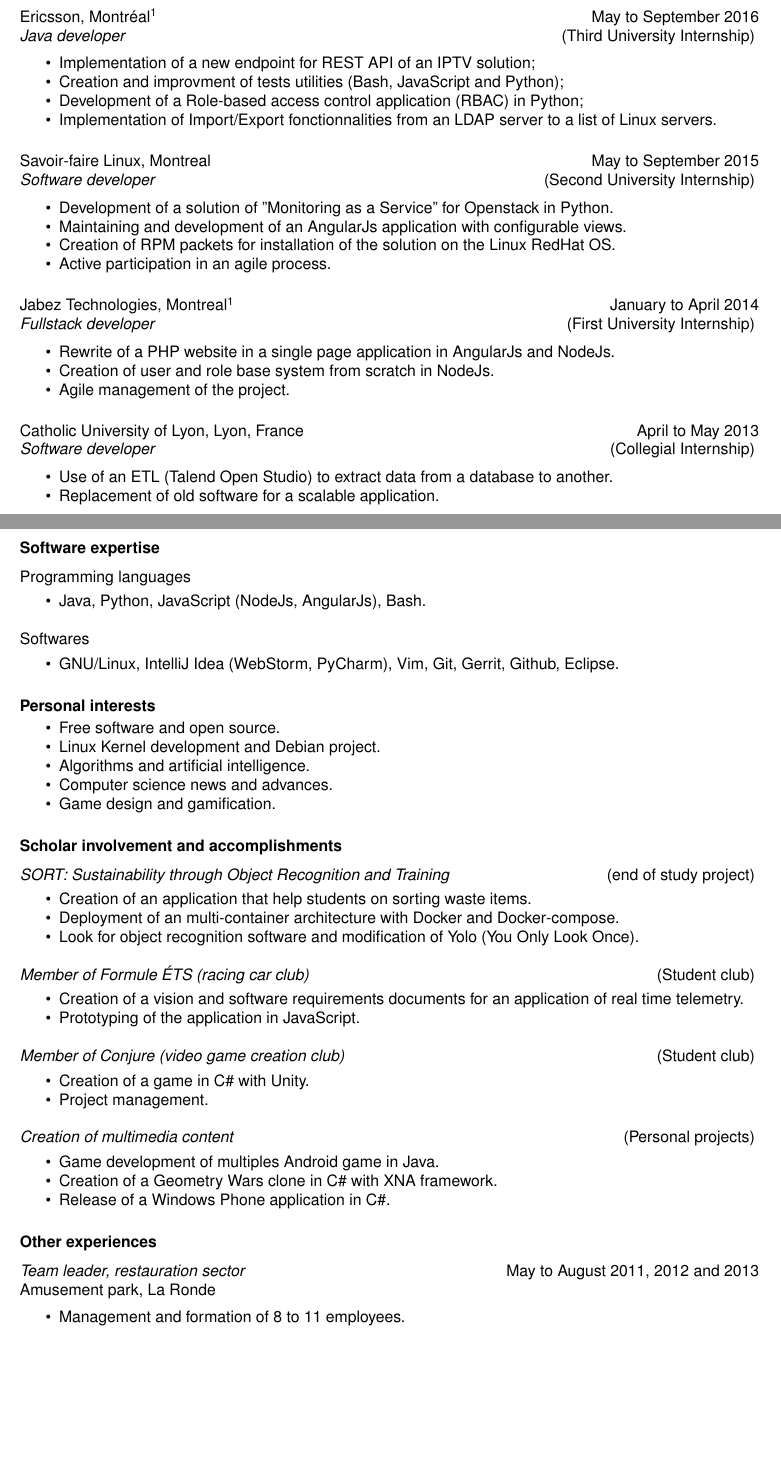
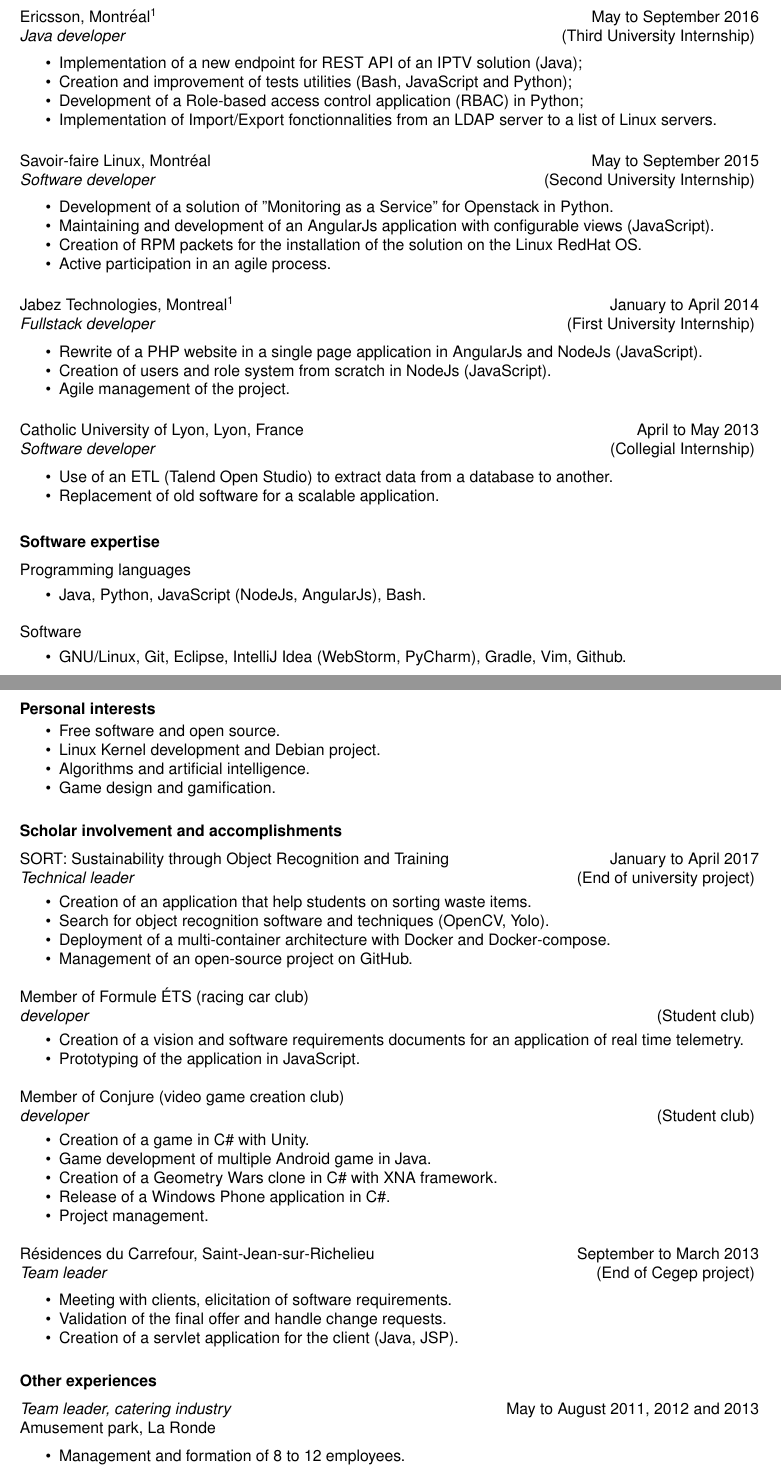
Before and after one commit to ntfournier/cv, a LaTeX CV (cv.tex): two parts of pages 1 and 2 of 2, joined at a grey line, cut so that both start at the same text, the shorter picture padded with empty space. Compiled offline with pdfLaTeX.

Commit message:
Update CV
- Typos
- Add SORT
- Orient experience on development

```diff
--- a/cv.tex
+++ b/cv.tex
@@ -122,18 +122,6 @@
 		\item Analyse et remplacement d’un logiciel désuet dans le but de créer une application plus conforme et extensible.
 	\end{itemize}
 
-	% Carrefour
-	Résidences du Carrefour, Saint-Jean-sur-Richelieu
-	\hfill septembre à mars 2013 \\
-	{\sl Chef d'équipe} \hfill (Projet de fin d'études collégiales)
-	\vspace{0.05in}
-
-	\begin{itemize} \itemsep -2pt
-		\item Création d’une application web avec Java et JSP pour un client;
-		\item Conduire des sessions de travail avec le client pour définir les besoins;
-		\item Présenter l’offre finale au client et traiter les demandes de changements.
-	\end{itemize}
-
 	\footnotetext{Environnement de travail bilingue}
 }
 
@@ -145,22 +133,22 @@
 	\vspace{0.05in}
 
 	\begin{itemize} \itemsep -2pt
-		\item Implementation of a new endpoint for REST API of an IPTV solution;
-		\item Creation and improvment of tests utilities (Bash, JavaScript and Python);
+		\item Implementation of a new endpoint for REST API of an IPTV solution (Java);
+		\item Creation and improvement of tests utilities (Bash, JavaScript and Python);
 		\item Development of a Role-based access control application (RBAC) in Python;
 		\item Implementation of Import/Export fonctionnalities from an LDAP server to a list of Linux servers.
 	\end{itemize}
 
 	% SFL
-	Savoir-faire Linux, Montreal
+	Savoir-faire Linux, Montréal
 	\hfill May to September 2015 \\
 	{\sl Software developer} \hfill (Second University Internship)
 	\vspace{0.05in}
 
 	\begin{itemize} \itemsep -2pt
 		\item Development of a solution of "Monitoring as a Service" for Openstack in Python.
-		\item Maintaining and development of an AngularJs application with configurable views.
-		\item Creation of RPM packets for installation of the solution on the Linux RedHat OS.
+		\item Maintaining and development of an AngularJs application with configurable views (JavaScript).
+		\item Creation of RPM packets for the installation of the solution on the Linux RedHat OS.
 		\item Active participation in an agile process.
 	\end{itemize}
 
@@ -171,8 +159,8 @@
 	\vspace{0.05in}
 
 	\begin{itemize} \itemsep -2pt
-		\item Rewrite of a PHP website in a single page application in AngularJs and NodeJs.
-		\item Creation of user and role base system from scratch in NodeJs.
+		\item Rewrite of a PHP website in a single page application in AngularJs and NodeJs (JavaScript).
+		\item Creation of users and role system from scratch in NodeJs (JavaScript).
 		\item Agile management of the project.
 	\end{itemize}
 
@@ -223,7 +197,7 @@
 	Logiciels maîtrisés
 	\vspace{0.05in}
 	\begin{itemize}
-		\item GNU/Linux, IntelliJ Idea (WebStorm, PyCharm), Vim, Git, Gerrit, Github, Éclipse.
+		\item GNU/Linux, Git, Eclipse, IntelliJ Idea (WebStorm, PyCharm), Gradle, Vim, Github.
 	\end{itemize}
 }
 
@@ -234,10 +208,10 @@
 		\item Java, Python, JavaScript (NodeJs, AngularJs), Bash.
 	\end{itemize}
 
-	Softwares
+	Software
 	\vspace{0.05in}
 	\begin{itemize}
-		\item GNU/Linux, IntelliJ Idea (WebStorm, PyCharm), Vim, Git, Gerrit, Github, Eclipse.
+		\item GNU/Linux, Git, Eclipse, IntelliJ Idea (WebStorm, PyCharm), Gradle, Vim, Github.
 	\end{itemize}
 }
 
@@ -270,7 +246,7 @@
 		\item Free software and open source.
 		\item Linux Kernel development and Debian project.
 		\item Algorithms and artificial intelligence.
-		\item Computer science news and advances.
+		% \item Computer science news and advances.
 		\item Game design and gamification.
 	\end{itemize}
 }
@@ -285,3 +261,5 @@
 \vspace{6pt}
 
 \inFrench{
+	SORT: Sustainability through Object Recognition and Training
+	\hfill January to April 2017 \\
@@ -289,7 +276,7 @@
 	\vspace{0.05in}
 	\begin{itemize} \itemsep -2pt
 		\item Création d’un document de vision ainsi qu’un document de spécification des requis pour une application de télémétrie en temps réel;
-		\item Prototypage d'une application de télémétrie en temps-réel en JavaScript.
+		\item Prototypage d'une application de télémétrie en temps réel en JavaScript.
 	\end{itemize}
 
 	{\sl Membre du club Conjure} \hfill (Club étudiant)
@@ -299,42 +286,63 @@
 		\item Gestion du projet.
 	\end{itemize}
 
-	{\sl Promotion du programme collégial} \hfill (Cégep)
-	\vspace{0.05in}
-	\begin{itemize} \itemsep -2pt
-		\item Entrevue avec le journal régional pour la promotion du programme collégial;
-		\item Participation aux portes ouvertes pour la présentation des projets accomplis durant mon parcours.
-	\end{itemize}
+	% {\sl Promotion du programme collégial} \hfill (Cégep)
+	% \vspace{0.05in}
+	% \begin{itemize} \itemsep -2pt
+	% 	\item Entrevue avec le journal régional pour la promotion du programme collégial;
+	% 	\item Participation aux portes ouvertes pour la présentation des projets accomplis durant mon parcours.
+	% \end{itemize}
 
 	{\sl Création de contenu multimédia} \hfill (Projets personnels)
 	\vspace{0.05in}
 	\begin{itemize} \itemsep -2pt
-		\item Développement d’un jeu Android en Java avec la librairie LibGDX;
+		\item Développement de multiples jeux Android en Java avec la librairie LibGDX;
 		\item Création d’un clone de Geometry Wars en C\# avec le cadriciel XNA;
 		\item Publication d’une application Windows Phone en C\#.
 	\end{itemize}
+
+	% Carrefour
+	Résidences du Carrefour, Saint-Jean-sur-Richelieu
+	\hfill septembre à mars 2013 \\
+	{\sl Chef d'équipe} \hfill (Projet de fin d'études collégiales)
+	\vspace{0.05in}
+
+	\begin{itemize} \itemsep -2pt
+		\item Création d’une application web avec Java et JSP pour un client;
+		\item Conduire des sessions de travail avec le client pour définir les besoins;
+		\item Présenter l’offre finale au client et traiter les demandes de changements.
+	\end{itemize}
+
 }
 
 \inEnglish{
-	{\sl SORT: Sustainability through Object Recognition and Training} \hfill (end of study project)
+	SORT: Sustainability through Object Recognition and Training
+	\hfill January to April 2017 \\
+	{\sl Technical leader} \hfill (End of university project)
 	\vspace{0.05in}
 	\begin{itemize} \itemsep -2pt
 		\item Creation of an application that help students on sorting waste items.
-		\item Deployment of an multi-container architecture with Docker and Docker-compose.
-		\item Look for object recognition software and modification of Yolo (You Only Look Once).
+		\item Search for object recognition software and techniques (OpenCV, Yolo).
+		\item Deployment of a multi-container architecture with Docker and Docker-compose.
+		\item Management of an open-source project on GitHub.
 	\end{itemize}
 
-	{\sl Member of Formule ÉTS (racing car club)} \hfill (Student club)
+	Member of Formule ÉTS (racing car club) \\
+	{\sl developer} \hfill (Student club)
 	\vspace{0.05in}
 	\begin{itemize} \itemsep -2pt
 		\item Creation of a vision and software requirements documents for an application of real time telemetry.
 		\item Prototyping of the application in JavaScript.
 	\end{itemize}
 
-	{\sl Member of Conjure (video game creation club)} \hfill (Student club)
+	Member of Conjure (video game creation club) \\
+	{\sl developer} \hfill (Student club)
 	\vspace{0.05in}
 	\begin{itemize} \itemsep -2pt
 		\item Creation of a game in C\# with Unity.
+		\item Game development of multiple Android game in Java.
+		\item Creation of a Geometry Wars clone in C\# with XNA framework.
+		\item Release of a Windows Phone application in C\#.
 		\item Project management.
 	\end{itemize}
 
@@ -345,15 +353,27 @@
 	% 	\item Presentation of the projects I have done in school to promote my program of study during the college open day.
 	% \end{itemize}
 
-	{\sl Creation of multimedia content} \hfill (Personal projects)
+	% Creation of multimedia content \\
+	% {\sl Content creator} \hfill (Personal projects)
+	% \vspace{0.05in}
+	% \begin{itemize} \itemsep -2pt
+	% 	\item Game development of multiples Android game in Java.
+	% 	\item Creation of a Geometry Wars clone in C\# with XNA framework.
+	% 	\item Release of a Windows Phone application in C\#.
+	% \end{itemize}
+
+	% Carrefour
+	Résidences du Carrefour, Saint-Jean-sur-Richelieu
+	\hfill September to March 2013 \\
+	{\sl Team leader} \hfill (End of Cegep project)
 	\vspace{0.05in}
+
 	\begin{itemize} \itemsep -2pt
-		\item Game development of multiples Android game in Java.
-		\item Creation of a Geometry Wars clone in C\# with XNA framework.
-		\item Release of a Windows Phone application in C\#.
+		\item Meeting with clients, elicitation of software requirements.
+		\item Validation of the final offer and handle change requests.
+		\item Creation of a servlet application for the client (Java, JSP).
 	\end{itemize}
 }
-
 
 % --------------------------------
 \inFrench{
@@ -371,14 +391,14 @@
 
 	\vspace{0.05in}
 	\begin{itemize} \itemsep -2pt
-		\item Gestion et formation continue de 8 à 11 personnes;
+		\item Gestion et formation continue de 8 à 12 personnes;
 		\item Gestion des inventaires, des commandes et du fonctionnement de quatre points de vente;
 		\item Responsable d’une partie de la communication entre les superviseurs et les préposés;
 		\item Formation des nouveaux employés.
 	\end{itemize}
 
 
-	{\sl Cuisinier, secteur restauration}
+	{\sl Cuisinier, secteur Restauration}
 		\hfill mai à août 2010 \\
 	Parc d'attractions La Ronde
 
@@ -389,15 +409,15 @@
 }
 
 \inEnglish{
-	{\sl Team leader, restauration sector}
+	{\sl Team leader, catering industry}
 		\hfill May to August 2011, 2012 and 2013 \\
 	Amusement park, La Ronde
 
 	\vspace{0.05in}
 	\begin{itemize} \itemsep -2pt
-		\item Management and formation of 8 to 11 employees.
+		\item Management and formation of 8 to 12 employees.
 		\item Inventory, command and sales management of four points of sale.
-		\item Responsible of part of the communication between supervisors and employees.
+		\item Responsible for part of the communication between supervisors and employees.
 	\end{itemize}
 
 
```
Also changed, not shown: Readme.md, vincent_fournier_cv_en.pdf, vincent_fournier_cv_fr.pdf, cv.tex (45 more changed lines).
